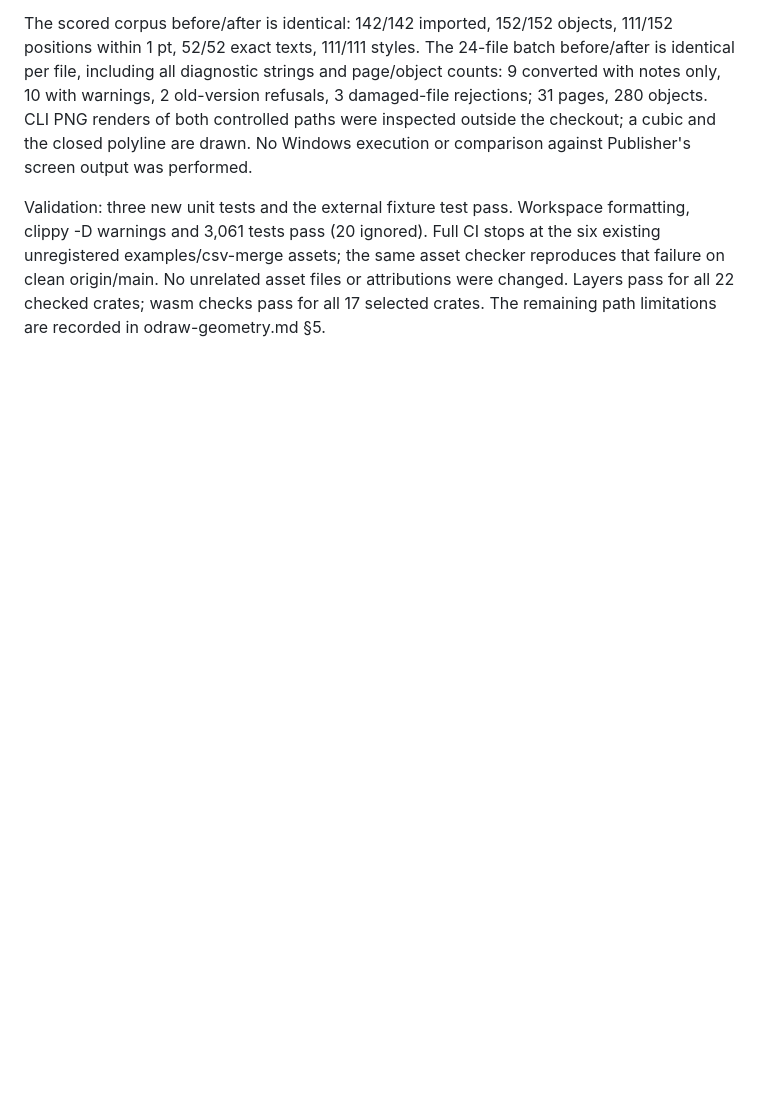
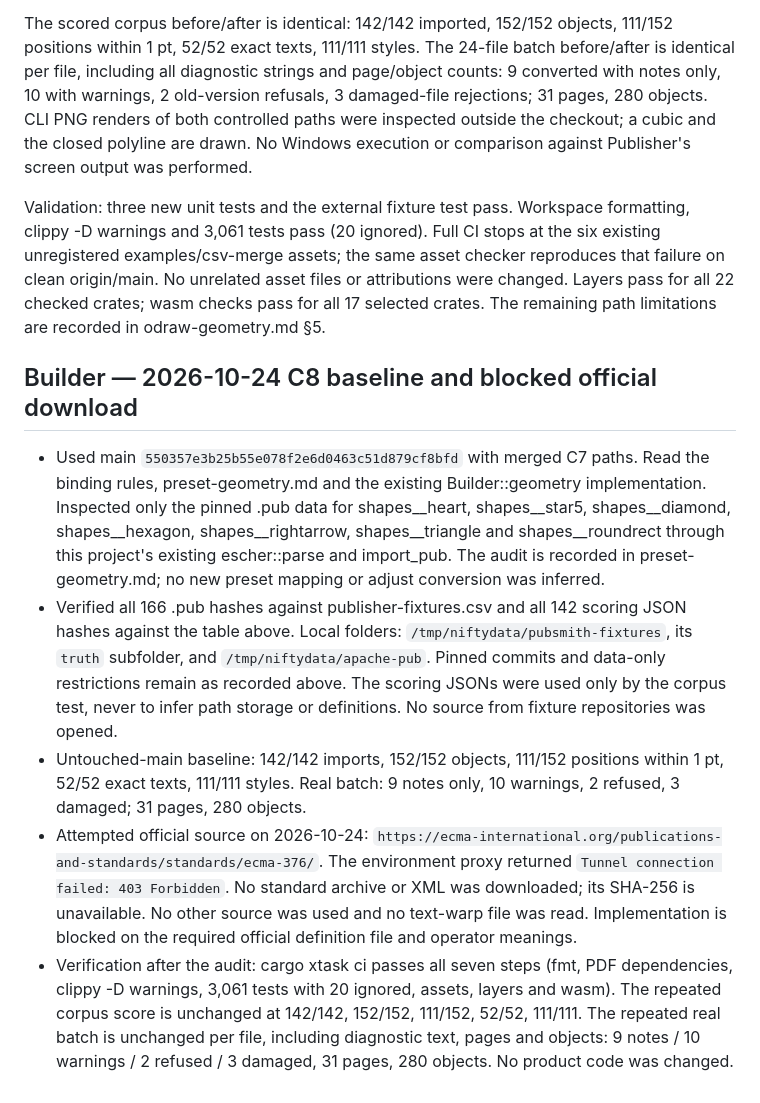
Before and after one commit to srt8hellcat2-ui/niftydesign, a Markdown page: docs/pub-format/SOURCES.md, the part around the change. Rendered like a GitHub page; blank space fills up the shorter version.

```diff
--- a/docs/pub-format/SOURCES.md
+++ b/docs/pub-format/SOURCES.md
@@ -1133,3 +1133,11 @@ Used only the .pub bytes of shapes__curve.pub and shapes__polyline.pub from the
 The scored corpus before/after is identical: 142/142 imported, 152/152 objects, 111/152 positions within 1 pt, 52/52 exact texts, 111/111 styles. The 24-file batch before/after is identical per file, including all diagnostic strings and page/object counts: 9 converted with notes only, 10 with warnings, 2 old-version refusals, 3 damaged-file rejections; 31 pages, 280 objects. CLI PNG renders of both controlled paths were inspected outside the checkout; a cubic and the closed polyline are drawn. No Windows execution or comparison against Publisher's screen output was performed.
 
 Validation: three new unit tests and the external fixture test pass. Workspace formatting, clippy -D warnings and 3,061 tests pass (20 ignored). Full CI stops at the six existing unregistered examples/csv-merge assets; the same asset checker reproduces that failure on clean origin/main. No unrelated asset files or attributions were changed. Layers pass for all 22 checked crates; wasm checks pass for all 17 selected crates. The remaining path limitations are recorded in odraw-geometry.md §5.
+
+## Builder — 2026-10-24 C8 baseline and blocked official download
+
+- Used main `550357e3b25b55e078f2e6d0463c51d879cf8bfd` with merged C7 paths. Read the binding rules, preset-geometry.md and the existing Builder::geometry implementation. Inspected only the pinned .pub data for shapes__heart, shapes__star5, shapes__diamond, shapes__hexagon, shapes__rightarrow, shapes__triangle and shapes__roundrect through this project's existing escher::parse and import_pub. The audit is recorded in preset-geometry.md; no new preset mapping or adjust conversion was inferred.
+- Verified all 166 .pub hashes against publisher-fixtures.csv and all 142 scoring JSON hashes against the table above. Local folders: `/tmp/niftydata/pubsmith-fixtures`, its `truth` subfolder, and `/tmp/niftydata/apache-pub`. Pinned commits and data-only restrictions remain as recorded above. The scoring JSONs were used only by the corpus test, never to infer path storage or definitions. No source from fixture repositories was opened.
+- Untouched-main baseline: 142/142 imports, 152/152 objects, 111/152 positions within 1 pt, 52/52 exact texts, 111/111 styles. Real batch: 9 notes only, 10 warnings, 2 refused, 3 damaged; 31 pages, 280 objects.
+- Attempted official source on 2026-10-24: `https://ecma-international.org/publications-and-standards/standards/ecma-376/`. The environment proxy returned `Tunnel connection failed: 403 Forbidden`. No standard archive or XML was downloaded; its SHA-256 is unavailable. No other source was used and no text-warp file was read. Implementation is blocked on the required official definition file and operator meanings.
+- Verification after the audit: cargo xtask ci passes all seven steps (fmt, PDF dependencies, clippy -D warnings, 3,061 tests with 20 ignored, assets, layers and wasm). The repeated corpus score is unchanged at 142/142, 152/152, 111/152, 52/52, 111/111. The repeated real batch is unchanged per file, including diagnostic text, pages and objects: 9 notes / 10 warnings / 2 refused / 3 damaged, 31 pages, 280 objects. No product code was changed.
```
Also changed, not shown: docs/pub-format/preset-geometry.md (+18 -0 lines).
